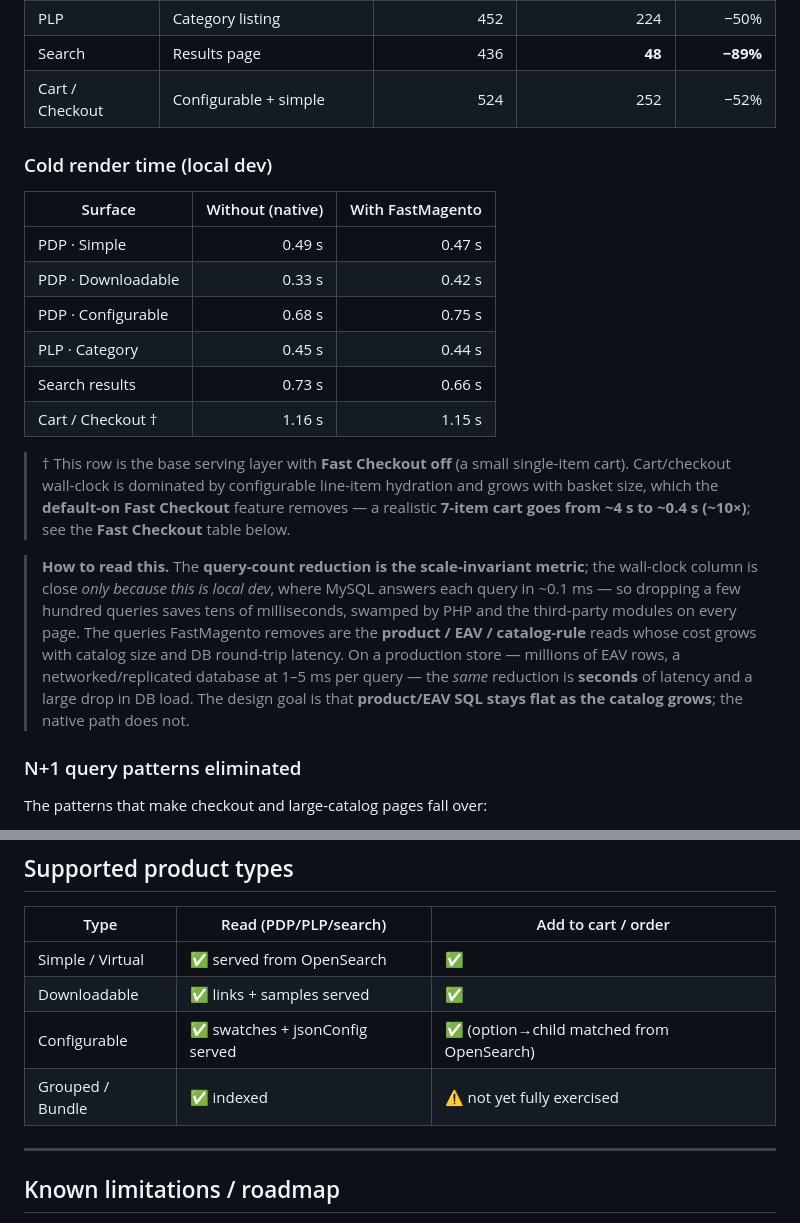
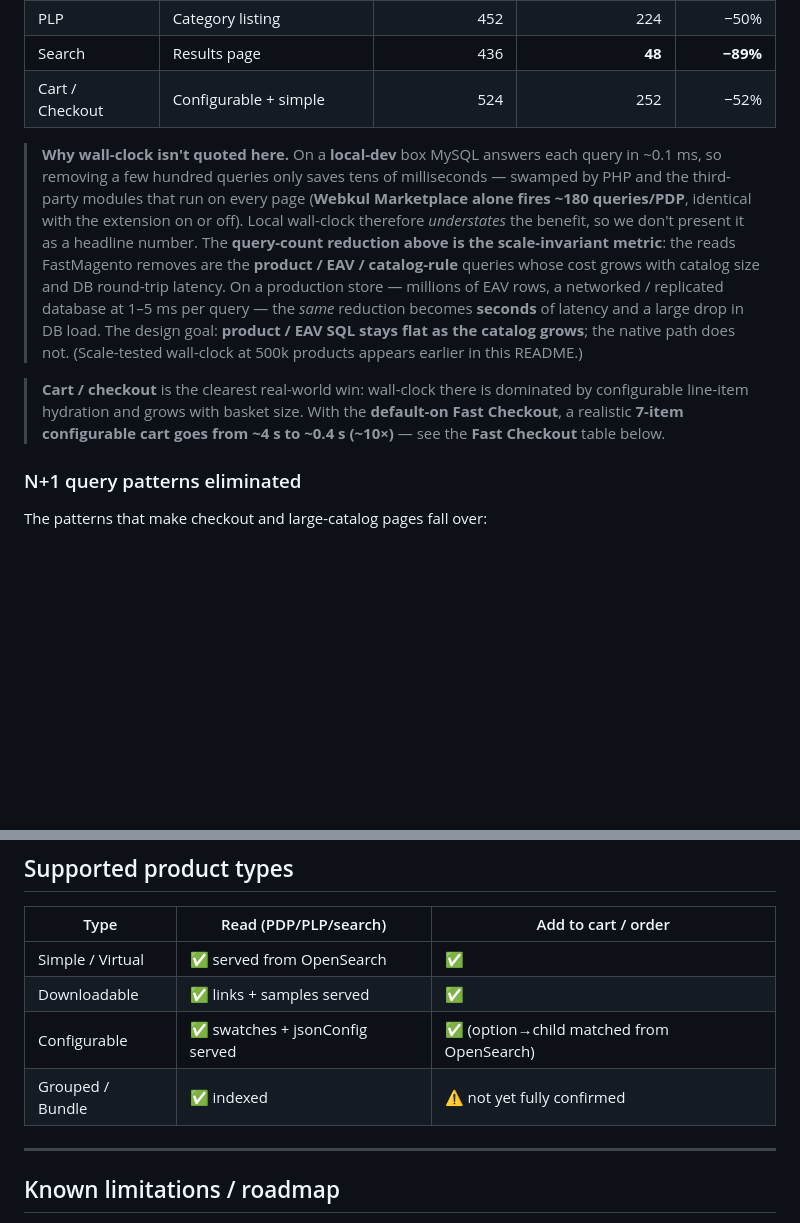
Before and after one commit to 5mehulhelp5/FastMagento, a Markdown page: README.md, 2 parts joined by grey strips. Drawn GitHub-style; blank space fills up the shorter version.

Commit message:
docs(readme): drop misleading local-dev wall-clock table; soften Grouped/Bundle status
The local-dev cold-render wall-clock table showed native and FastMagento within
noise of each other (and configurable slightly slower) because on a local box
MySQL answers each query in ~0.1 ms, so the query reduction saves only tens of ms
and is swamped by PHP + third-party modules. That understates the real benefit
rather than showing it, so the table is removed. The scale-invariant query-count
reduction table and the 500k-scale wall-clock table (which do show the win) stay,
and the framing note now explains why local wall-clock isn't quoted plus keeps the
real Fast Checkout result (~7-item cart ~4s -> ~0.4s).

Also: Grouped/Bundle coverage note reads "not yet fully confirmed".

```diff
--- a/README.md
+++ b/README.md
@@ -270,30 +270,20 @@ page.
 | Search | Results page | 436 | **48** | **−89%** |
 | Cart / Checkout | Configurable + simple | 524 | 252 | −52% |
 
-### Cold render time (local dev)
+> **Why wall-clock isn't quoted here.** On a **local-dev** box MySQL answers each query in ~0.1 ms,
+> so removing a few hundred queries only saves tens of milliseconds — swamped by PHP and the
+> third-party modules that run on every page (**Webkul Marketplace alone fires ~180 queries/PDP**,
+> identical with the extension on or off). Local wall-clock therefore *understates* the benefit, so
+> we don't present it as a headline number. The **query-count reduction above is the scale-invariant
+> metric**: the reads FastMagento removes are the **product / EAV / catalog-rule** queries whose cost
+> grows with catalog size and DB round-trip latency. On a production store — millions of EAV rows, a
+> networked / replicated database at 1–5 ms per query — the *same* reduction becomes **seconds** of
+> latency and a large drop in DB load. The design goal: **product / EAV SQL stays flat as the catalog
+> grows**; the native path does not. (Scale-tested wall-clock at 500k products appears earlier in this README.)
 
-| Surface | Without (native) | With FastMagento |
-|---|---:|---:|
-| PDP · Simple | 0.49 s | 0.47 s |
-| PDP · Downloadable | 0.33 s | 0.42 s |
-| PDP · Configurable | 0.68 s | 0.75 s |
-| PLP · Category | 0.45 s | 0.44 s |
-| Search results | 0.73 s | 0.66 s |
-| Cart / Checkout † | 1.16 s | 1.15 s |
-
-> † This row is the base serving layer with **Fast Checkout off** (a small single-item cart).
-> Cart/checkout wall-clock is dominated by configurable line-item hydration and grows with basket
-> size, which the **default-on Fast Checkout** feature removes — a realistic **7-item cart goes
-> from ~4 s to ~0.4 s (~10×)**; see the **Fast Checkout** table below.
-
-> **How to read this.** The **query-count reduction is the scale-invariant metric**; the
-> wall-clock column is close *only because this is local dev*, where MySQL answers each query in
-> ~0.1 ms — so dropping a few hundred queries saves tens of milliseconds, swamped by PHP and the
-> third-party modules on every page. The queries FastMagento removes are the **product / EAV /
-> catalog-rule** reads whose cost grows with catalog size and DB round-trip latency. On a
-> production store — millions of EAV rows, a networked/replicated database at 1–5 ms per query —
-> the *same* reduction is **seconds** of latency and a large drop in DB load. The design goal is
-> that **product/EAV SQL stays flat as the catalog grows**; the native path does not.
+> **Cart / checkout** is the clearest real-world win: wall-clock there is dominated by configurable
+> line-item hydration and grows with basket size. With the **default-on Fast Checkout**, a realistic
+> **7-item configurable cart goes from ~4 s to ~0.4 s (~10×)** — see the **Fast Checkout** table below.
 
 ### N+1 query patterns eliminated
 
@@ -1056,7 +1046,7 @@ curl -s "http://localhost:9200/magento2_products/_mapping?pretty"
 | Simple / Virtual | ✅ served from OpenSearch | ✅ |
 | Downloadable | ✅ links + samples served | ✅ |
 | Configurable | ✅ swatches + jsonConfig served | ✅ (option→child matched from OpenSearch) |
-| Grouped / Bundle | ✅ indexed | ⚠️ not yet fully exercised |
+| Grouped / Bundle | ✅ indexed | ⚠️ not yet fully confirmed |
 
 ---
 
```
